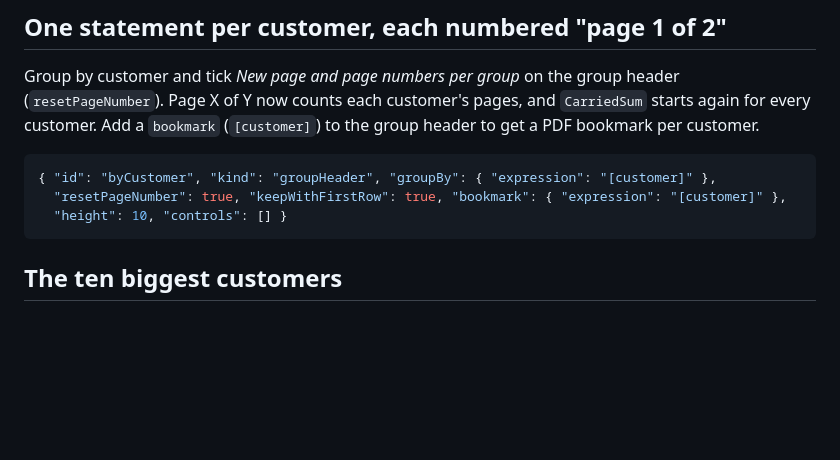
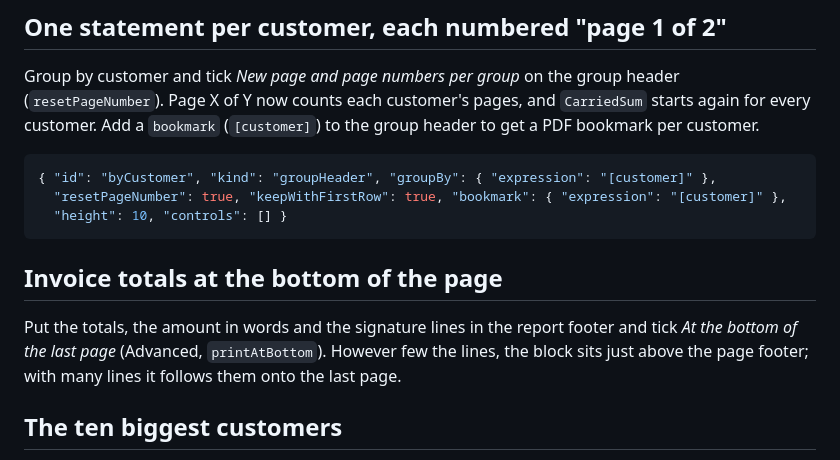
Before and after one commit to emrecirik/we-report, a Markdown page: docs/cookbook.md, the part around the change. Drawn GitHub-style; blank space fills up the shorter version.

Commit message:
Cookbook: invoice totals at the bottom

````diff
--- a/docs/cookbook.md
+++ b/docs/cookbook.md
@@ -26,6 +26,12 @@ customer.
   "resetPageNumber": true, "keepWithFirstRow": true, "bookmark": { "expression": "[customer]" },
   "height": 10, "controls": [] }
 ```
+
+## Invoice totals at the bottom of the page
+
+Put the totals, the amount in words and the signature lines in the report footer and tick *At the
+bottom of the last page* (Advanced, `printAtBottom`). However few the lines, the block sits just
+above the page footer; with many lines it follows them onto the last page.
 
 ## The ten biggest customers
 
````
